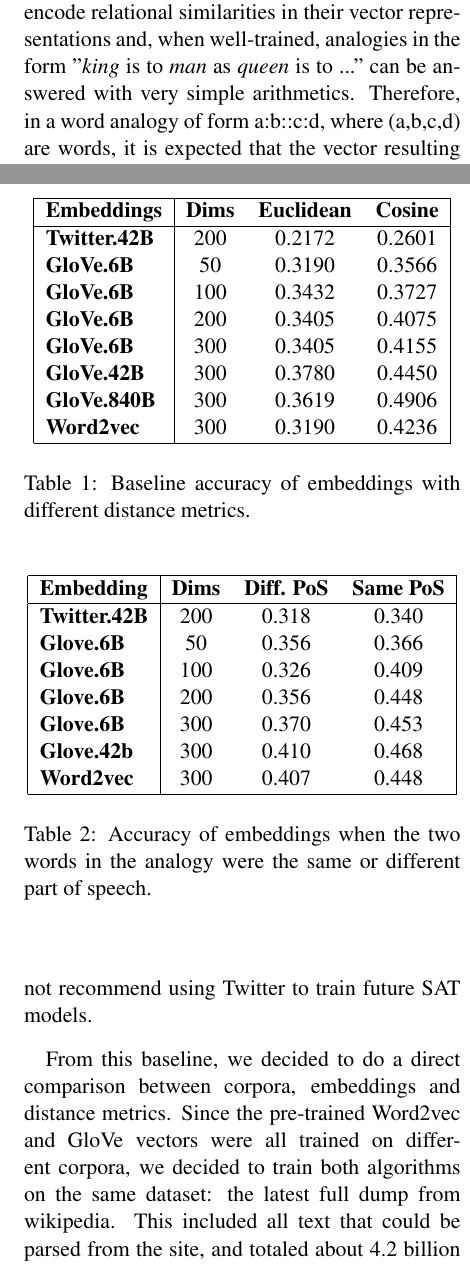
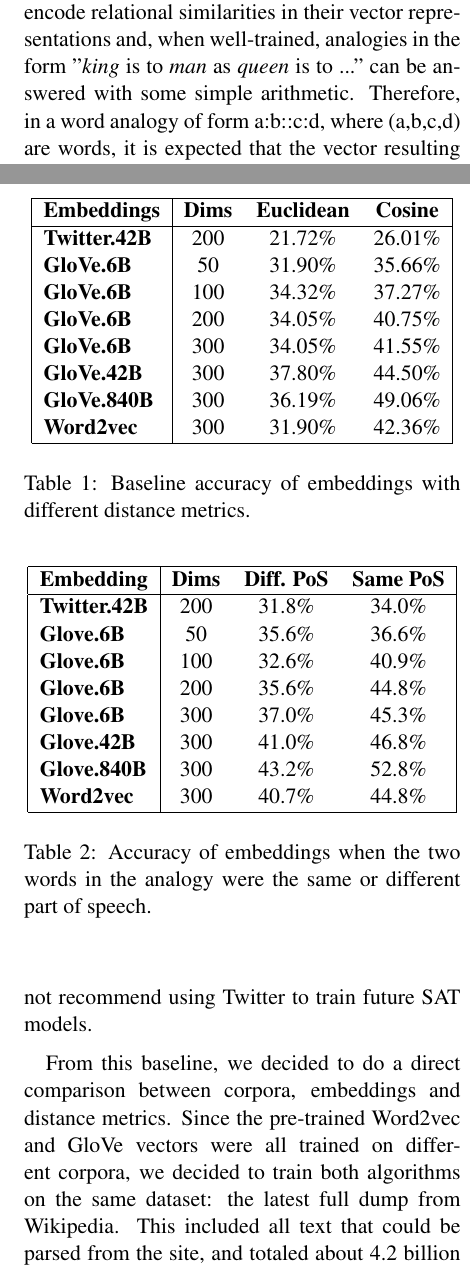
Before and after one commit to zingbretsenb/w266_final, a LaTeX paper (paper/finalpaper.tex): two parts of the columns of pages 2 and 3 of 6, joined at a grey line, cut so that both start at the same text. Compiled offline with pdfLaTeX.

Commit message:
Table fixes

```diff
--- a/paper/finalpaper.tex
+++ b/paper/finalpaper.tex
@@ -131,8 +131,8 @@
 
 As noted by Mikolov et. al., word embeddings can encode relational similarities
 in their vector representations and, when well-trained, analogies in the form
-"\emph{king }is to \emph{man }as \emph{queen }is to ..." can be answered with
-very simple arithmetics. Therefore, in a word analogy of form a:b::c:d, where
+"\emph{king }is to \emph{man }as \emph{queen }is to ..." can be answered with some
+simple arithmetic. Therefore, in a word analogy of form a:b::c:d, where
 (a,b,c,d) are words, it is expected that the vector resulting from the operation
 d - c would share some similarity with the vector resulting from b - a.
 Therefore, we could answer an analogy question such as a:b::c:? by calculating:
@@ -186,14 +186,14 @@
 \begin{center}
 \begin{tabular}{|l|ccc|}
 \hline \bf Embeddings & \bf Dims & \bf Euclidean & \bf Cosine \\ \hline
-	\bf Twitter.42B & 200 & 0.2172 & 0.2601 \\
-	\bf GloVe.6B & 50 & 0.3190 & 0.3566 \\
-	\bf GloVe.6B & 100 & 0.3432 & 0.3727 \\
-	\bf GloVe.6B & 200 & 0.3405 & 0.4075 \\
-	\bf GloVe.6B & 300 & 0.3405 & 0.4155 \\
-	\bf GloVe.42B & 300 & 0.3780 & 0.4450 \\
-	\bf GloVe.840B & 300 & 0.3619 & 0.4906 \\
-	\bf Word2vec & 300 & 0.3190 & 0.4236 \\\hline
+	\bf Twitter.42B & 200 & 21.72\% & 26.01\% \\
+	\bf GloVe.6B & 50 & 31.90\% & 35.66\% \\
+	\bf GloVe.6B & 100 & 34.32\% & 37.27\% \\
+	\bf GloVe.6B & 200 & 34.05\% & 40.75\% \\
+	\bf GloVe.6B & 300 & 34.05\% & 41.55\% \\
+	\bf GloVe.42B & 300 & 37.80\% & 44.50\% \\
+	\bf GloVe.840B & 300 & 36.19\% & 49.06\% \\
+	\bf Word2vec & 300 & 31.90\% & 42.36\% \\\hline
 \end{tabular}
 \end{center}
 \caption{\label{font-table} Baseline accuracy of embeddings with different distance metrics.}
@@ -203,13 +203,14 @@
 \begin{center}
 \begin{tabular}{|l|ccc|}
 \hline\bf Embedding & \bf Dims & \bf Diff. PoS & \bf Same PoS \\\hline
-\bf Twitter.42B & 200 & 0.318 & 0.340 \\
-\bf Glove.6B & 50 & 0.356 & 0.366 \\
-\bf Glove.6B & 100 & 0.326 & 0.409 \\
-\bf Glove.6B & 200 & 0.356 & 0.448 \\
-\bf Glove.6B & 300 & 0.370 & 0.453 \\
-\bf Glove.42b & 300 & 0.410 & 0.468 \\
-\bf Word2vec & 300 & 0.407 & 0.448 \\\hline
+\bf Twitter.42B & 200 & 31.8\% & 34.0\% \\
+\bf Glove.6B & 50 & 35.6\% & 36.6\% \\
+\bf Glove.6B & 100 & 32.6\% & 40.9\% \\
+\bf Glove.6B & 200 & 35.6\% & 44.8\% \\
+\bf Glove.6B & 300 & 37.0\% & 45.3\% \\
+\bf Glove.42B & 300 & 41.0\% & 46.8\% \\
+\bf Glove.840B & 300 & 43.2\% & 52.8\% \\
+\bf Word2vec & 300 & 40.7\% & 44.8\% \\\hline
 \end{tabular}
 \end{center}
 \caption{\label{font-table} Accuracy of embeddings when the two words in the analogy were the same or different part of speech.}
```
Also changed, not shown: paper/finalpaper.pdf, paper/finalpaper.tex (4 more changed lines).
